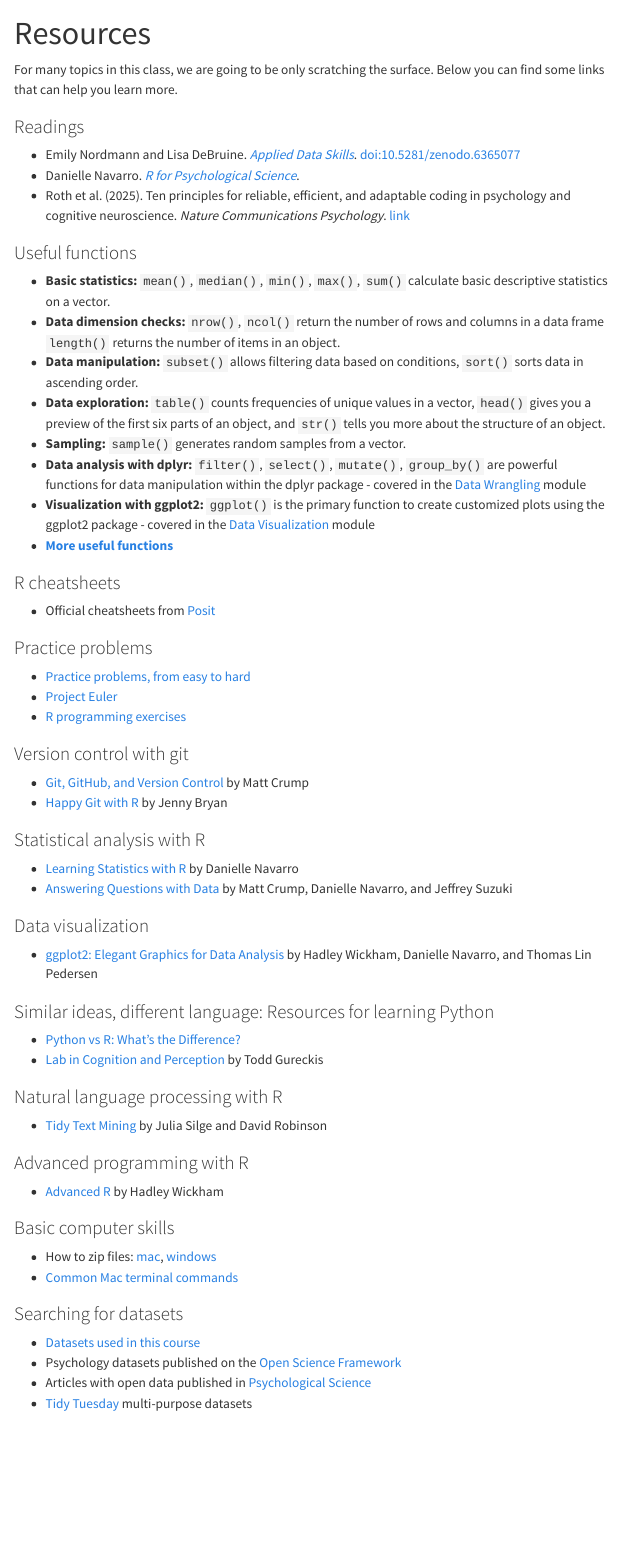
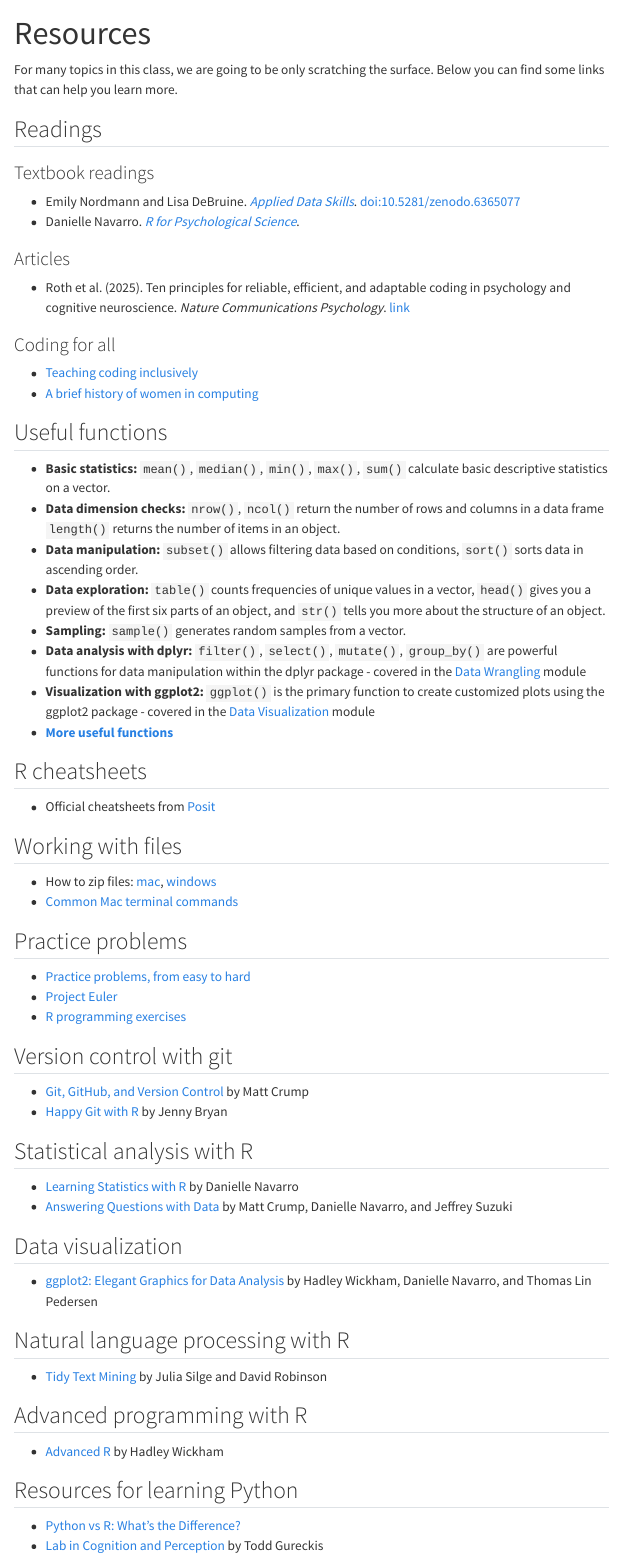
Before and after one commit to ritcheym/ppn, a Quarto document (resources.qmd): the page in a window 1100 px wide, from its top. Rendered offline with R 4.5, knitr and Pandoc in place of Quarto, with nearby package versions; menus at the side of the page are left out.

Commit message:
resource restructuring

```diff
--- a/resources.qmd
+++ b/resources.qmd
@@ -5,13 +5,19 @@ sidebar: false
 
 For many topics in this class, we are going to be only scratching the surface. Below you can find some links that can help you learn more.
 
-### Readings
-
+## Readings
+### Textbook readings
 -   Emily Nordmann and Lisa DeBruine. [*Applied Data Skills*](https://psyteachr.github.io/ads-v3/). doi:10.5281/zenodo.6365077
 -   Danielle Navarro. [*R for Psychological Science*](https://psyr.djnavarro.net/).
+
+### Articles
 -   Roth et al. (2025). Ten principles for reliable, efficient, and adaptable coding in psychology and cognitive neuroscience. *Nature Communications Psychology*. [link](https://www.nature.com/articles/s44271-025-00236-3)
 
-### Useful functions
+### Coding for all
+-   [Teaching coding inclusively](https://osf.io/preprints/socarxiv/3r2ez_v1)
+-   [A brief history of women in computing](https://hackernoon.com/a-brief-history-of-women-in-computing-e7253ac24306)
+
+## Useful functions
 
 -   **Basic statistics:** `mean()`, `median()`, `min()`, `max()`, `sum()` calculate basic descriptive statistics on a vector.
 -   **Data dimension checks:** `nrow()`, `ncol()` return the number of rows and columns in a data frame `length()` returns the number of items in an object.
@@ -22,51 +28,44 @@ For many topics in this class, we are going to be only scratching the surface. B
 -   **Visualization with ggplot2:** `ggplot()` is the primary function to create customized plots using the ggplot2 package - covered in the [Data Visualization](/modules/05_data-visualization.html) module
 -   [**More useful functions**](https://ashki23.github.io/r-functions.html)
 
-### R cheatsheets
+## R cheatsheets
 
 -   Official cheatsheets from [Posit](https://posit.co/resources/cheatsheets/)
 
-### Practice problems
+## Working with files
+
+-   How to zip files: [mac](https://support.apple.com/guide/mac-help/zip-and-unzip-files-and-folders-on-mac-mchlp2528/mac), [windows](https://support.microsoft.com/en-us/windows/zip-and-unzip-files-8d28fa72-f2f9-712f-67df-f80cf89fd4e5)
+-   [Common Mac terminal commands](https://www.techrepublic.com/article/16-terminal-commands-every-user-should-know/)
+
+## Practice problems
 
 -   [Practice problems, from easy to hard](https://www.crumplab.com/rstatsforpsych/practice-problems.html)
 -   [Project Euler](https://projecteuler.net/)
 -   [R programming exercises](https://www.geeksforgeeks.org/r-programming-exercises-practice-questions-and-solutions/)
 
-### Version control with git
+## Version control with git
 
 -   [Git, GitHub, and Version Control](https://www.crumplab.com/psyc3470/compendium/version_control.html) by Matt Crump
 -   [Happy Git with R](https://happygitwithr.com/) by Jenny Bryan
 
-### Statistical analysis with R
+## Statistical analysis with R
 
 -   [Learning Statistics with R](https://learningstatisticswithr.com/book/) by Danielle Navarro
 -   [Answering Questions with Data](https://www.crumplab.com/statistics/) by Matt Crump, Danielle Navarro, and Jeffrey Suzuki
 
-### Data visualization
+## Data visualization
 
 -   [ggplot2: Elegant Graphics for Data Analysis](https://ggplot2-book.org/) by Hadley Wickham, Danielle Navarro, and Thomas Lin Pedersen
 
-### Similar ideas, different language: Resources for learning Python
+## Natural language processing with R
+
+-   [Tidy Text Mining](https://www.tidytextmining.com/) by Julia Silge and David Robinson
+
+## Advanced programming with R
+
+-   [Advanced R](https://adv-r.hadley.nz/) by Hadley Wickham
+
+## Resources for learning Python
 
 -   [Python vs R: What's the Difference?](https://www.ibm.com/think/topics/python-vs-r)
 -   [Lab in Cognition and Perception](https://cims.nyu.edu/~brenden/courses/labincp/intro.html) by Todd Gureckis
-
-### Natural language processing with R
-
--   [Tidy Text Mining](https://www.tidytextmining.com/) by Julia Silge and David Robinson
-
-### Advanced programming with R
-
--   [Advanced R](https://adv-r.hadley.nz/) by Hadley Wickham
-
-### Basic computer skills
-
--   How to zip files: [mac](https://support.apple.com/guide/mac-help/zip-and-unzip-files-and-folders-on-mac-mchlp2528/mac), [windows](https://support.microsoft.com/en-us/windows/zip-and-unzip-files-8d28fa72-f2f9-712f-67df-f80cf89fd4e5)
--   [Common Mac terminal commands](https://www.techrepublic.com/article/16-terminal-commands-every-user-should-know/)
-
-### Searching for datasets
-
--   [Datasets used in this course](~/datasets)
--   Psychology datasets published on the [Open Science Framework](https://osf.io/)
--   Articles with open data published in [Psychological Science](https://journals.sagepub.com/home/pss)
--   [Tidy Tuesday](https://github.com/rfordatascience/tidytuesday) multi-purpose datasets
```
Also changed, not shown: datasets/index.qmd (+12 -1 lines), exercises.qmd (+1 -0 lines), docs/search.json, resources.qmd (6 more changed lines), 3 other files.
